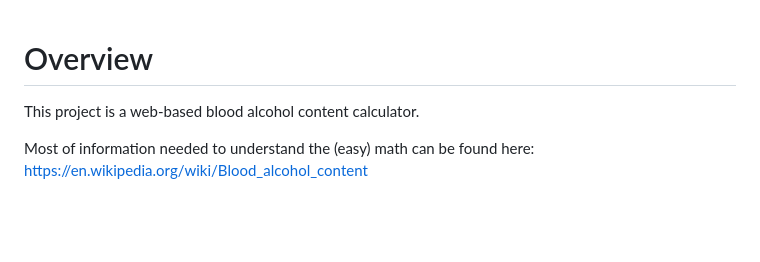
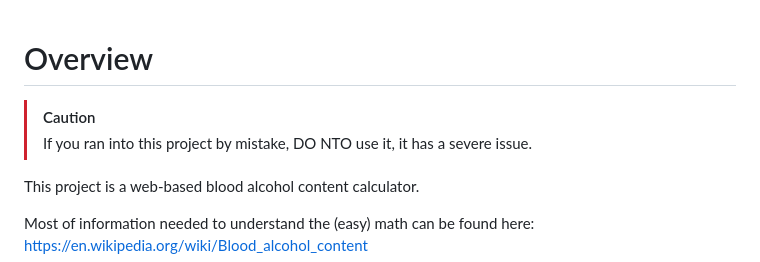
Before and after one commit to TanukiSharp/blood-alcohol-content, a Markdown page: README.md, the part around the change. GitHub-like rendering; blank space fills up the shorter version.

Commit message:
Updated README.md with caution point

```diff
--- a/README.md
+++ b/README.md
@@ -1,4 +1,7 @@
 # Overview
+
+> [!CAUTION]
+> If you ran into this project by mistake, DO NTO use it, it has a severe issue.
 
 This project is a web-based blood alcohol content calculator.
 
```
